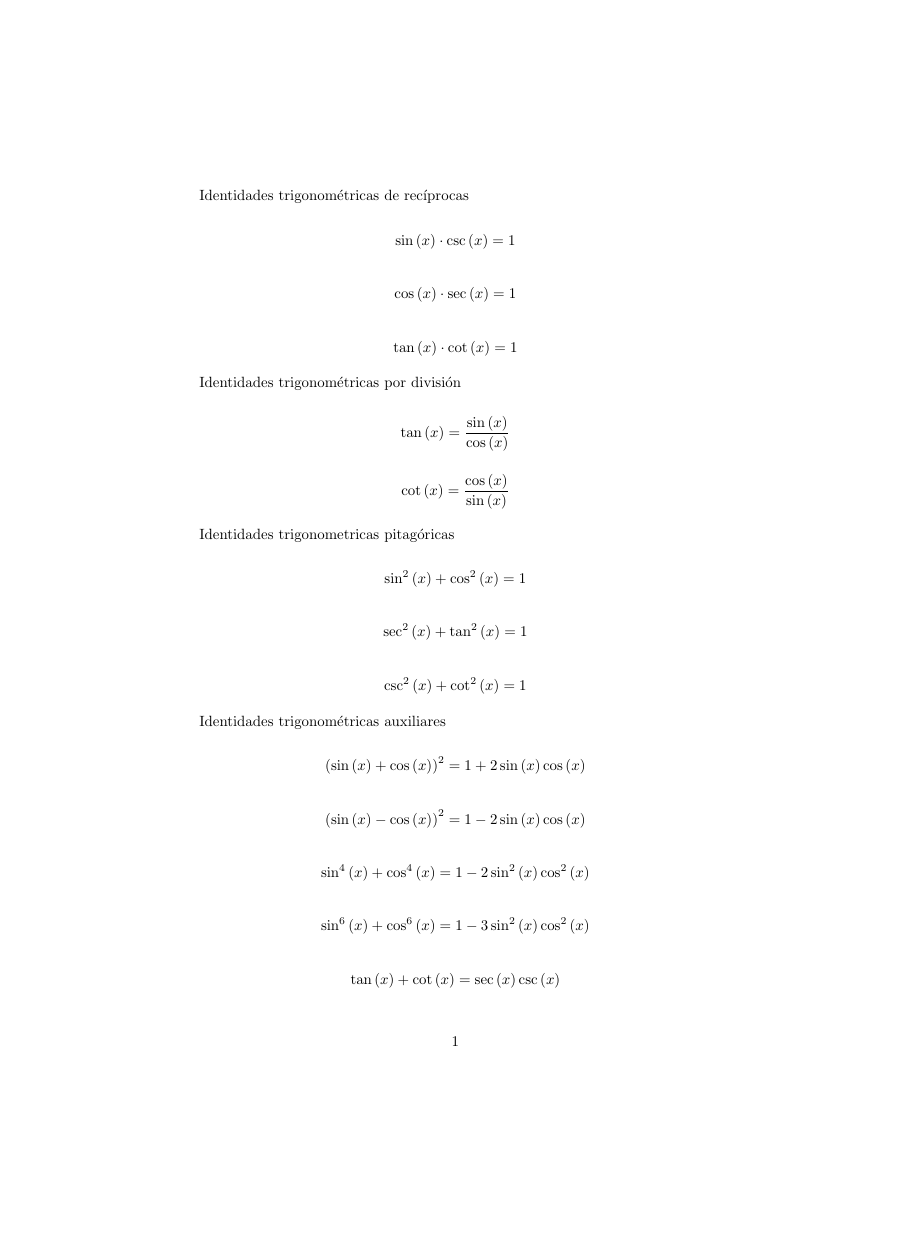
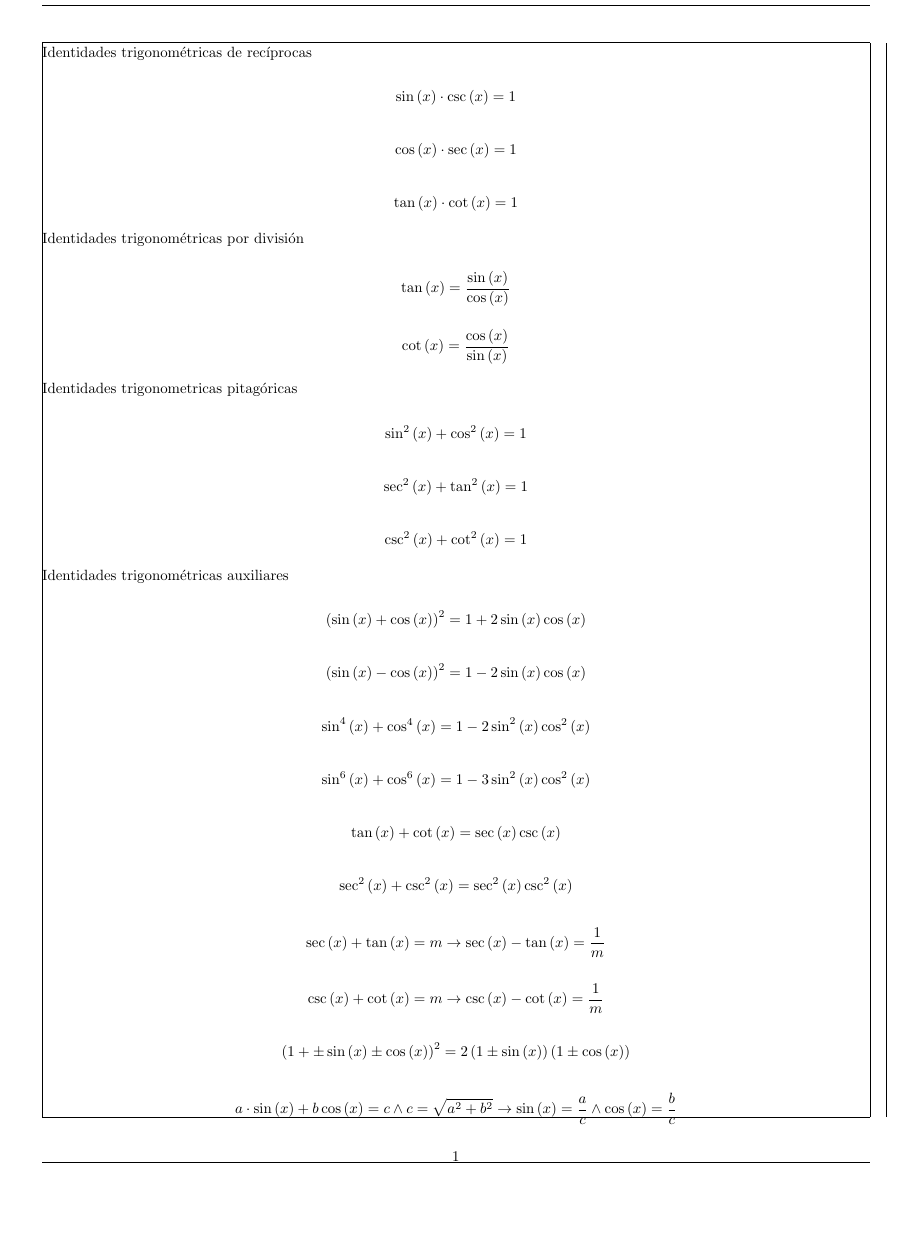
Before and after one commit to rodrigo-morales-1/posters-uni-peru, a LaTeX document (main.tex): page 1 of 5 before the commit and page 1 of 4 after it, the shorter picture padded with empty space. Compiled offline with pdfLaTeX.

Commit message:
add package geometry and reduce margins

```diff
--- a/main.tex
+++ b/main.tex
@@ -5,6 +5,7 @@
 % The package amssymb adds the macro mathbb
 \usepackage{amssymb}
 \usepackage{parskip}
+\usepackage[showframe,top=1cm, left=1cm, right=1cm, bottom=1.5cm]{geometry}
 
 \begin{document}
 
```
